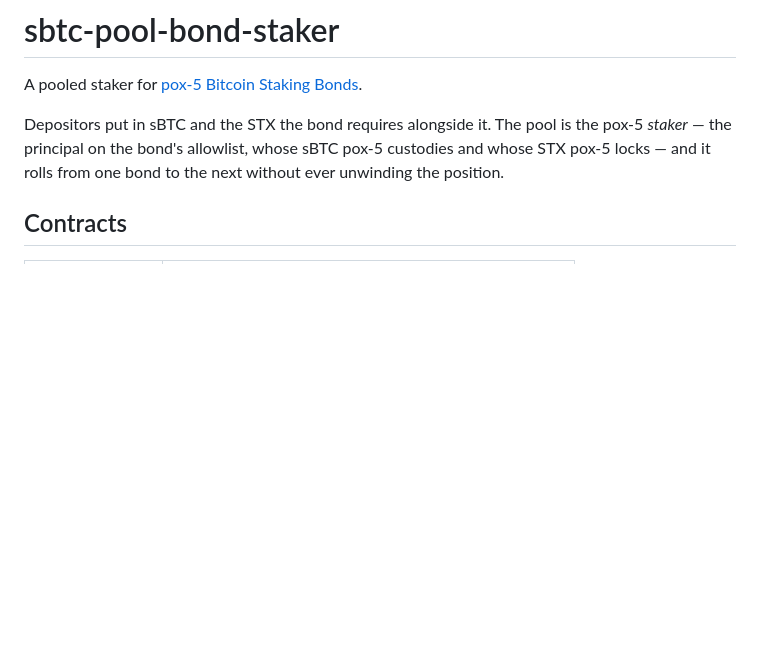
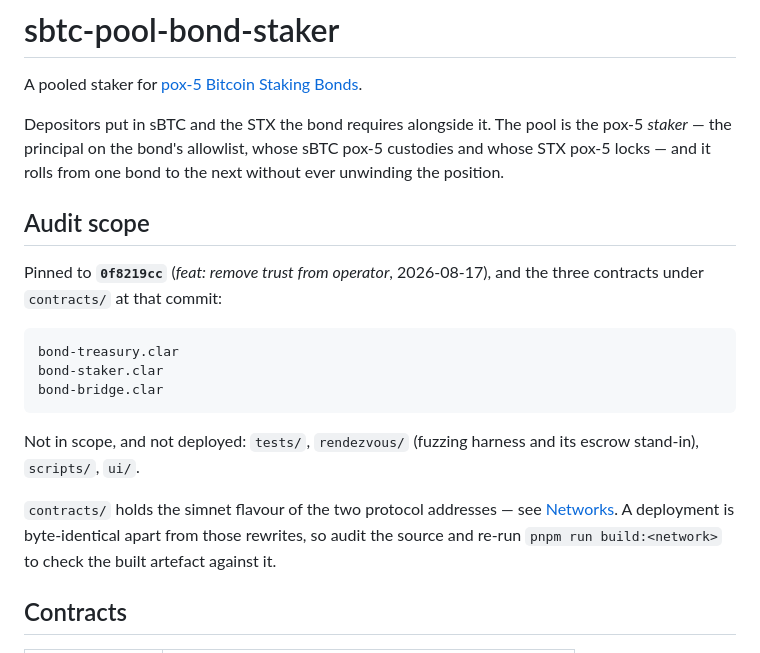
Before and after one commit to fastpool/sbtc-pool-bond-staker, a Markdown page: README.md, the part around the change. Rendered like a GitHub page; blank space fills up the shorter version.

Commit message:
chore: add audit scope

```diff
--- a/README.md
+++ b/README.md
@@ -6,6 +6,23 @@ Depositors put in sBTC and the STX the bond requires alongside it. The pool is
 the pox-5 *staker* — the principal on the bond's allowlist, whose sBTC pox-5
 custodies and whose STX pox-5 locks — and it rolls from one bond to the next
 without ever unwinding the position.
+
+## Audit scope
+
+Pinned to **`0f8219cc`** (*feat: remove trust from operator*, 2026-08-17), and
+the three contracts under `contracts/` at that commit:
+
+    bond-treasury.clar
+    bond-staker.clar
+    bond-bridge.clar
+
+Not in scope, and not deployed: `tests/`, `rendezvous/` (fuzzing harness and
+its escrow stand-in), `scripts/`, `ui/`.
+
+`contracts/` holds the simnet flavour of the two protocol addresses — see
+[Networks](#networks). A deployment is byte-identical apart from those
+rewrites, so audit the source and re-run `pnpm run build:<network>` to check
+the built artefact against it.
 
 ## Contracts
 
```
